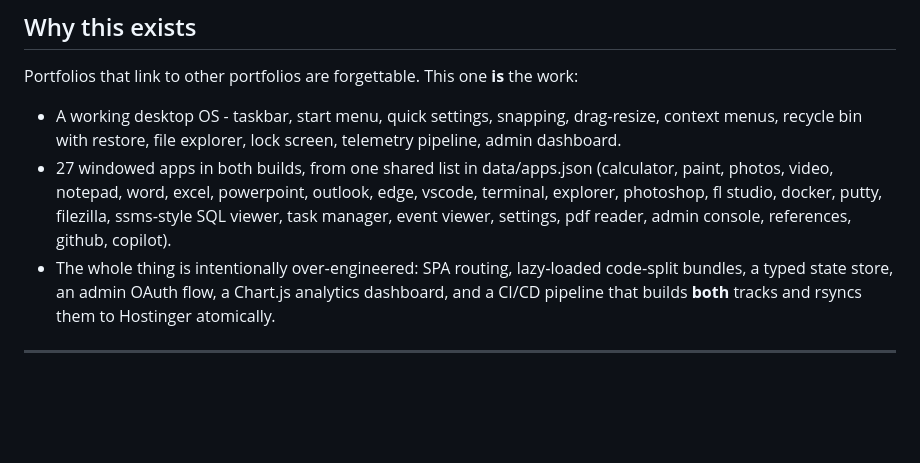
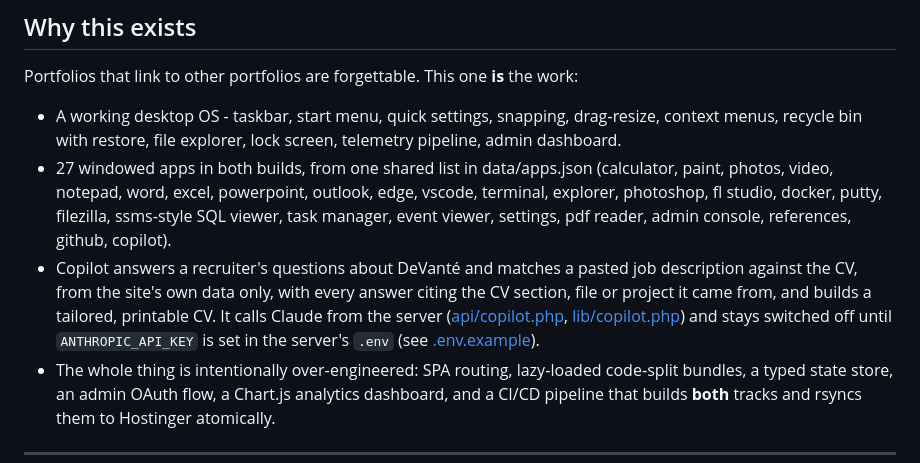
Before and after one commit to Coded-Vision-Design/djohnsonrose, a Markdown page: README.md, the part around the change. Rendered like a GitHub page; blank space fills up the shorter version.

Commit message:
docs: say in the README what Copilot does and how it is switched on

```diff
--- a/README.md
+++ b/README.md
@@ -30,6 +30,7 @@ Portfolios that link to other portfolios are forgettable. This one **is** the wo
 
 - A working desktop OS - taskbar, start menu, quick settings, snapping, drag‑resize, context menus, recycle bin with restore, file explorer, lock screen, telemetry pipeline, admin dashboard.
 - 27 windowed apps in both builds, from one shared list in data/apps.json (calculator, paint, photos, video, notepad, word, excel, powerpoint, outlook, edge, vscode, terminal, explorer, photoshop, fl studio, docker, putty, filezilla, ssms‑style SQL viewer, task manager, event viewer, settings, pdf reader, admin console, references, github, copilot).
+- Copilot answers a recruiter's questions about DeVanté and matches a pasted job description against the CV, from the site's own data only, with every answer citing the CV section, file or project it came from, and builds a tailored, printable CV. It calls Claude from the server ([api/copilot.php](api/copilot.php), [lib/copilot.php](lib/copilot.php)) and stays switched off until `ANTHROPIC_API_KEY` is set in the server's `.env` (see [.env.example](.env.example)).
 - The whole thing is intentionally over‑engineered: SPA routing, lazy‑loaded code‑split bundles, a typed state store, an admin OAuth flow, a Chart.js analytics dashboard, and a CI/CD pipeline that builds **both** tracks and rsyncs them to Hostinger atomically.
 
 ---
```
